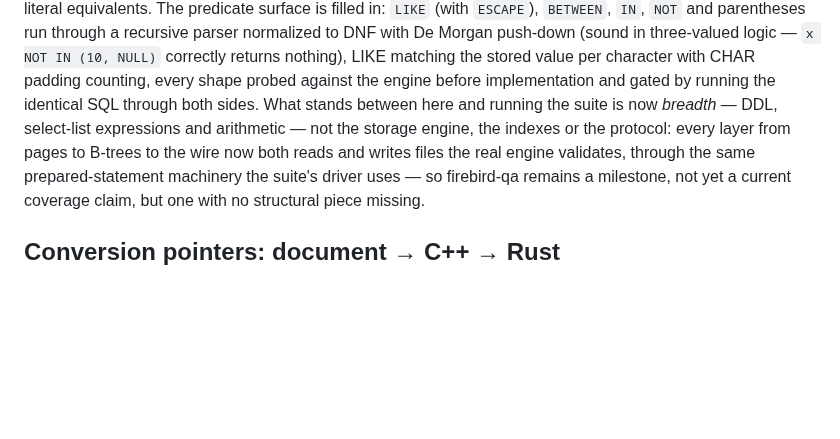
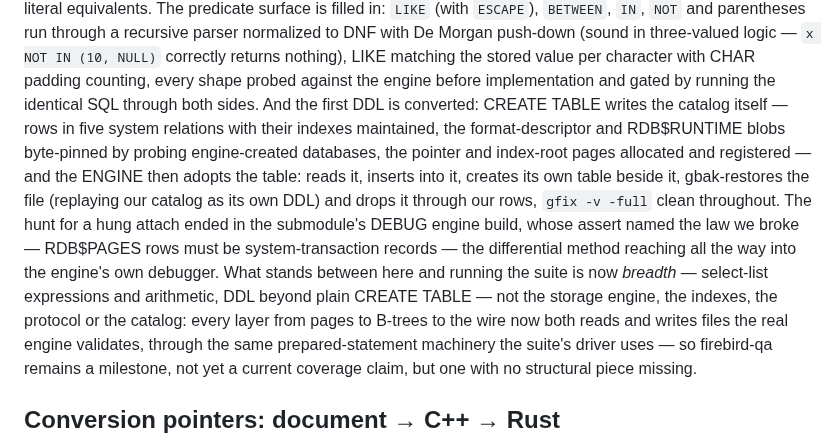
Before and after one commit to mariuz/conceptual-architecture-for-firebird-paper, a Markdown page: firebird-rust-conversion.md, the part around one of its changes. GitHub-like rendering; blank space fills up the shorter version.

Commit message:
fire-crab: CREATE TABLE - the engine adopts a fire-crab-created table
Submodule bump to dd99b34 (+docs 2b608aa): the first DDL. CREATE
TABLE writes the catalog itself - rows in five system relations with
every system index maintained, the packed-descriptor format blob and
the RDB$RUNTIME summary blob (byte layouts pinned by diffing two
engine-created databases differing by one CREATE TABLE), pointer and
index-root pages allocated and registered in RDB$PAGES - and the
engine then adopts the table: reads it, inserts into it, creates its
own table beside it, gbak-restores the file (replaying our catalog
as its own DDL) and drops it through our rows, gfix -v -full clean
throughout. The attach-hang hunt ran strace -> lock table -> the
submodule's DEBUG engine build, whose assert named the broken law:
RDB$PAGES rows must be system-transaction (tx 0) records; the
release engine's error path leaks a page latch, so it hangs instead
of erring. Companion doc updated: the firebird-qa gap is select-list
expressions/arithmetic and DDL beyond CREATE TABLE.

Co-Authored-By: Claude Fable 5 <noreply@anthropic.com>

```diff
--- a/firebird-rust-conversion.md
+++ b/firebird-rust-conversion.md
@@ -133,9 +133,21 @@ through a recursive parser normalized to DNF with De Morgan push-down
 nothing), LIKE matching the stored value per character with CHAR
 padding counting, every shape probed against the engine before
 implementation and gated by running the identical SQL through both
-sides. What stands between here and
-running the suite is now *breadth* — DDL, select-list expressions and
-arithmetic — not the storage engine, the indexes or the protocol: every layer from pages to B-trees to the wire now both
+sides. And the first DDL is converted: CREATE TABLE writes the catalog
+itself — rows in five system relations with their indexes maintained,
+the format-descriptor and RDB$RUNTIME blobs byte-pinned by probing
+engine-created databases, the pointer and index-root pages allocated
+and registered — and the ENGINE then adopts the table: reads it,
+inserts into it, creates its own table beside it, gbak-restores the
+file (replaying our catalog as its own DDL) and drops it through our
+rows, `gfix -v -full` clean throughout. The hunt for a hung attach
+ended in the submodule's DEBUG engine build, whose assert named the
+law we broke — RDB$PAGES rows must be system-transaction records —
+the differential method reaching all the way into the engine's own
+debugger. What stands between here and
+running the suite is now *breadth* — select-list expressions and
+arithmetic, DDL beyond plain CREATE TABLE — not the storage engine,
+the indexes, the protocol or the catalog: every layer from pages to B-trees to the wire now both
 reads and writes files the real engine validates, through the same
 prepared-statement machinery the suite's driver uses — so firebird-qa
 remains a milestone, not yet a current coverage claim, but one with no
```
Also changed, not shown: other parts of firebird-rust-conversion.md (+1 -1 lines).
